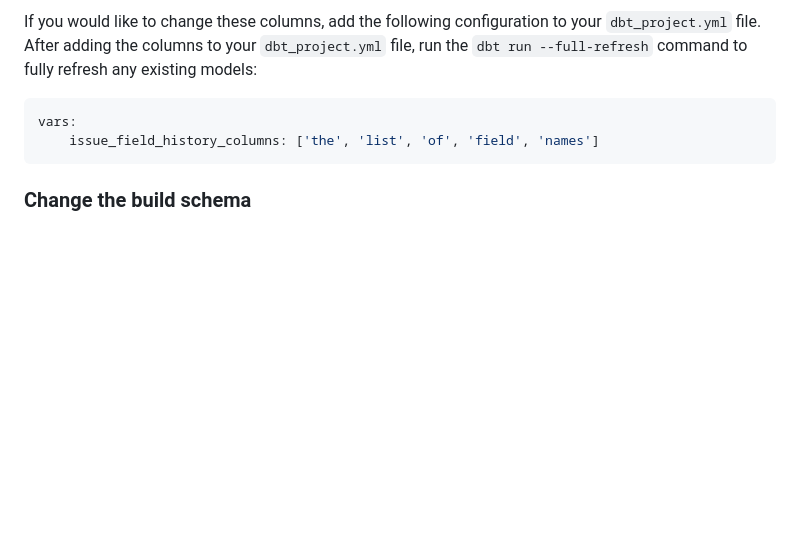
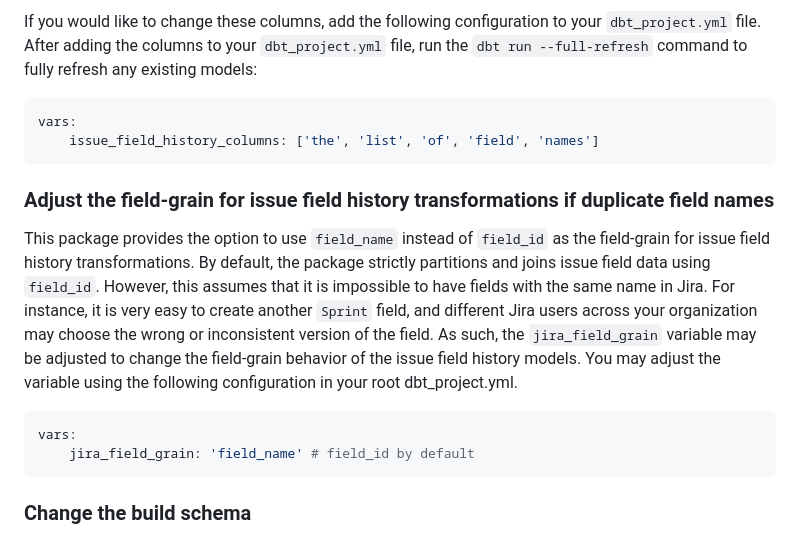
Before and after one commit to fivetran/dbt_jira, a Markdown page: README.md, the part around the change. Rendered like a GitHub page; folded sections open; blank space fills up the shorter version.

````diff
--- a/README.md
+++ b/README.md
@@ -92,6 +92,14 @@ vars:
     issue_field_history_columns: ['the', 'list', 'of', 'field', 'names']
 ```
 
+### Adjust the field-grain for issue field history transformations if duplicate field names
+This package provides the option to use `field_name` instead of `field_id` as the field-grain for issue field history transformations. By default, the package strictly partitions and joins issue field data using `field_id`. However, this assumes that it is impossible to have fields with the same name in Jira. For instance, it is very easy to create another `Sprint` field, and different Jira users across your organization may choose the wrong or inconsistent version of the field. As such, the `jira_field_grain` variable may be adjusted to change the field-grain behavior of the issue field history  models. You may adjust the variable using the following configuration in your root dbt_project.yml.
+
+```yml
+vars:
+    jira_field_grain: 'field_name' # field_id by default
+```
+
 ### Change the build schema
 By default, this package builds the Jira staging models within a schema titled (`<target_schema>` + `_jira_source`) and your Jira modeling models within a schema titled (`<target_schema>` + `_jira`) in your destination. If this is not where you would like your Jira data to be written to, add the following configuration to your root `dbt_project.yml` file:
 
````
